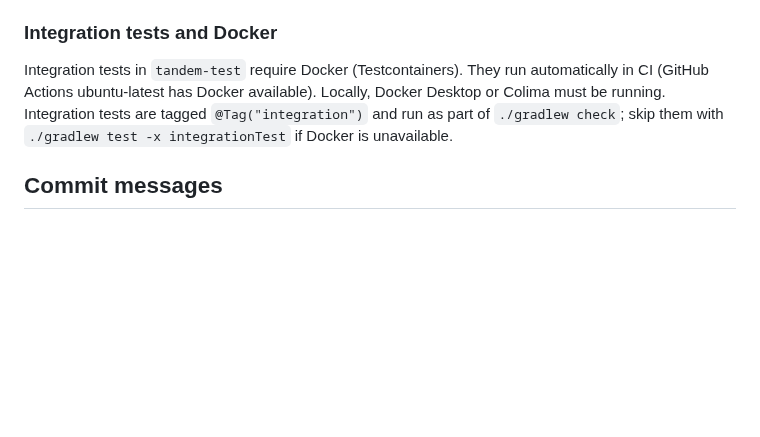
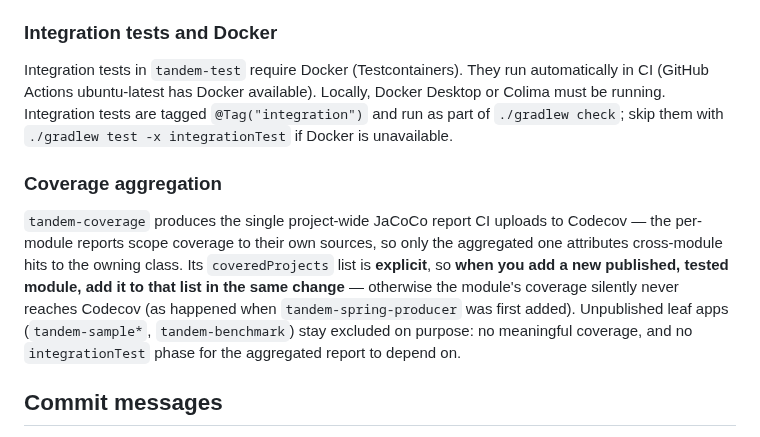
Before and after one commit to alirux/tandem, a Markdown page: AGENTS.md, the part around the change. Drawn GitHub-style; blank space fills up the shorter version.

Commit message:
Require adding new modules to the coverage aggregation
Document that a new published, tested module must be added to tandem-coverage's
coveredProjects list in the same change, or its coverage silently never reaches
Codecov -- as happened when tandem-spring-producer was first added.

```diff
--- a/AGENTS.md
+++ b/AGENTS.md
@@ -227,6 +227,16 @@ Docker Desktop or Colima must be running. Integration tests are tagged
 `@Tag("integration")` and run as part of `./gradlew check`; skip them with
 `./gradlew test -x integrationTest` if Docker is unavailable.
 
+### Coverage aggregation
+
+`tandem-coverage` produces the single project-wide JaCoCo report CI uploads to Codecov — the
+per-module reports scope coverage to their own sources, so only the aggregated one attributes
+cross-module hits to the owning class. Its `coveredProjects` list is **explicit**, so **when you add
+a new published, tested module, add it to that list in the same change** — otherwise the module's
+coverage silently never reaches Codecov (as happened when `tandem-spring-producer` was first added).
+Unpublished leaf apps (`tandem-sample*`, `tandem-benchmark`) stay excluded on purpose: no meaningful
+coverage, and no `integrationTest` phase for the aggregated report to depend on.
+
 ## Commit messages
 
 - Describe **what** changed and why, not **how** it was implemented.
```
